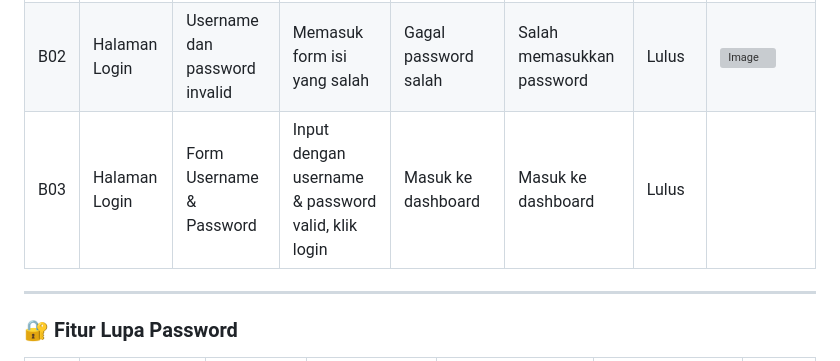
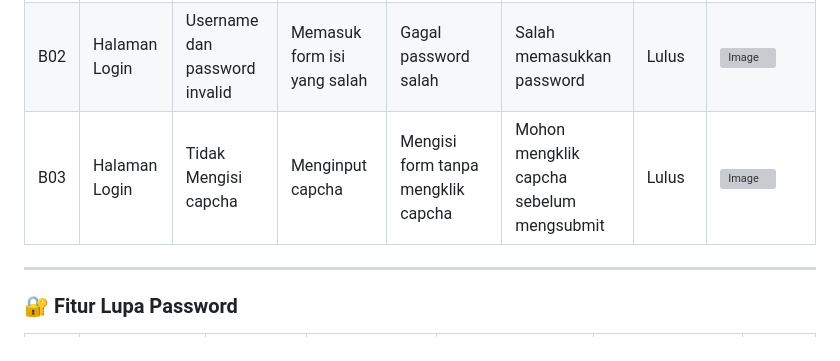
Before and after one commit to Aryaloop/WhiteBox-GreyBox-BlackBox-Testing, a Markdown page: BlackBox/Boundary Value Analysis dan Equivalence Partitioni/Readme.md, the part around the change. GitHub-like rendering; grey boxes are pictures that could not be loaded.

```diff
--- a/BlackBox/Boundary Value Analysis dan Equivalence Partitioni/Readme.md
+++ b/BlackBox/Boundary Value Analysis dan Equivalence Partitioni/Readme.md
@@ -35,7 +35,7 @@ Dokumentasi ini berisi pengujian terhadap fitur-fitur utama sistem, terdiri dari
 |------|--------------------------|-------------------------------|----------------------------------------------------------|--------------------------------------------------|--------------------------------------------------|--------|---|
 | B01  | Halaman Login            | Username dan password valid               | Input username dan password valid                                   | Membuka halaman “Register”                       | Halaman “Register” terbuka                       | Lulus  |![Image](https://github.com/user-attachments/assets/b1534d38-c372-48a2-b804-99833df1414e) |
 | B02  | Halaman Login            | Username dan password invalid     | Memasuk form isi yang salah                           | Gagal password salah                | Salah memasukkan password              | Lulus  | ![Image](https://github.com/user-attachments/assets/0090efa6-8079-489d-98e6-3f04aa53e170)
-| B03  | Halaman Login            | Form Username & Password      | Input dengan username & password valid, klik login       | Masuk ke dashboard                               | Masuk ke dashboard                               | Lulus  |
+| B03  | Halaman Login            | Tidak Mengisi capcha    | Menginput capcha       | Mengisi form tanpa mengklik capcha                               |      Mohon mengklik capcha sebelum mengsubmit                         | Lulus  | ![Image](https://github.com/user-attachments/assets/d0981105-0e4e-401e-8bb6-b321cb709dfb)
 
 ---
 
```
